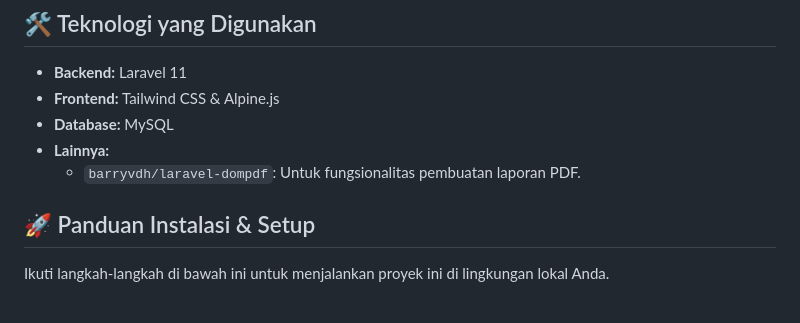
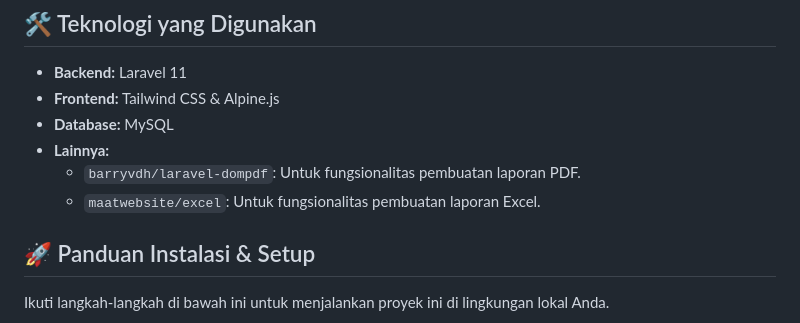
Before and after one commit to Gilangirmawan/sistem-keuangan, a Markdown page: README.md, the part around the change. GitHub-like rendering.

```diff
--- a/README.md
+++ b/README.md
@@ -26,6 +26,7 @@ Selamat datang di repositori Proyek Sistem Keuangan. Aplikasi ini dikembangkan s
   - **Database:** MySQL
   - **Lainnya:**
       - `barryvdh/laravel-dompdf`: Untuk fungsionalitas pembuatan laporan PDF.
+      - `maatwebsite/excel`: Untuk fungsionalitas pembuatan laporan Excel.
 
 ## 🚀 Panduan Instalasi & Setup
 
```
